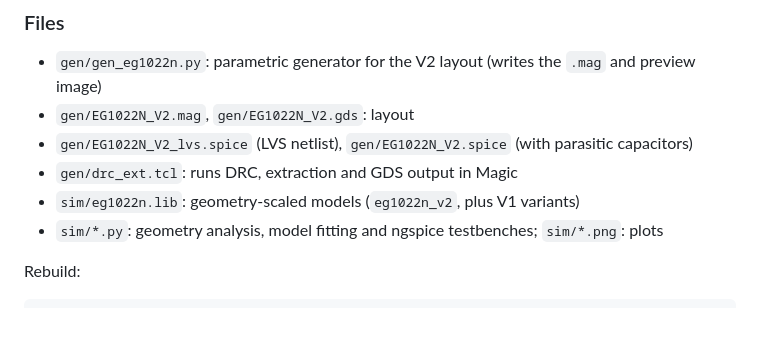
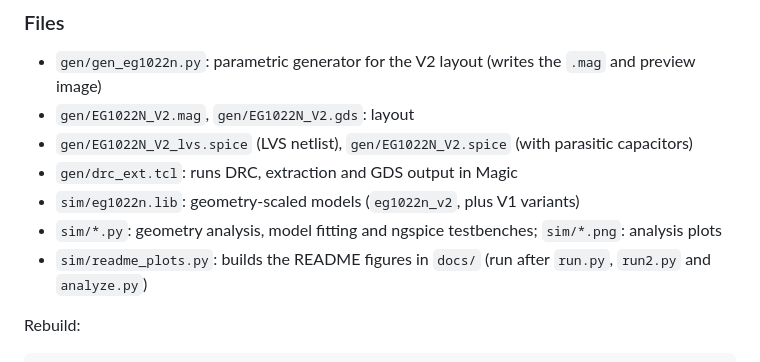
Before and after one commit to ellisgl/EG-1022N, a Markdown page: README.md, the part around one of its changes. Drawn GitHub-style; blank space fills up the shorter version.

````diff
--- a/README.md
+++ b/README.md
@@ -58,7 +70,8 @@ forward transit time, so fT figures are capacitance-limited upper bounds.
 - `gen/EG1022N_V2_lvs.spice` (LVS netlist), `gen/EG1022N_V2.spice` (with parasitic capacitors)
 - `gen/drc_ext.tcl`: runs DRC, extraction and GDS output in Magic
 - `sim/eg1022n.lib`: geometry-scaled models (`eg1022n_v2`, plus V1 variants)
-- `sim/*.py`: geometry analysis, model fitting and ngspice testbenches; `sim/*.png`: plots
+- `sim/*.py`: geometry analysis, model fitting and ngspice testbenches; `sim/*.png`: analysis plots
+- `sim/readme_plots.py`: builds the README figures in `docs/` (run after `run.py`, `run2.py` and `analyze.py`)
 
 Rebuild:
 ```sh
````
Also changed, not shown: other parts of README.md (+12 -0 lines), docs/perf_dc.png (added), docs/perf_output.png (added), docs/perf_speed.png (added), 1 other file.
